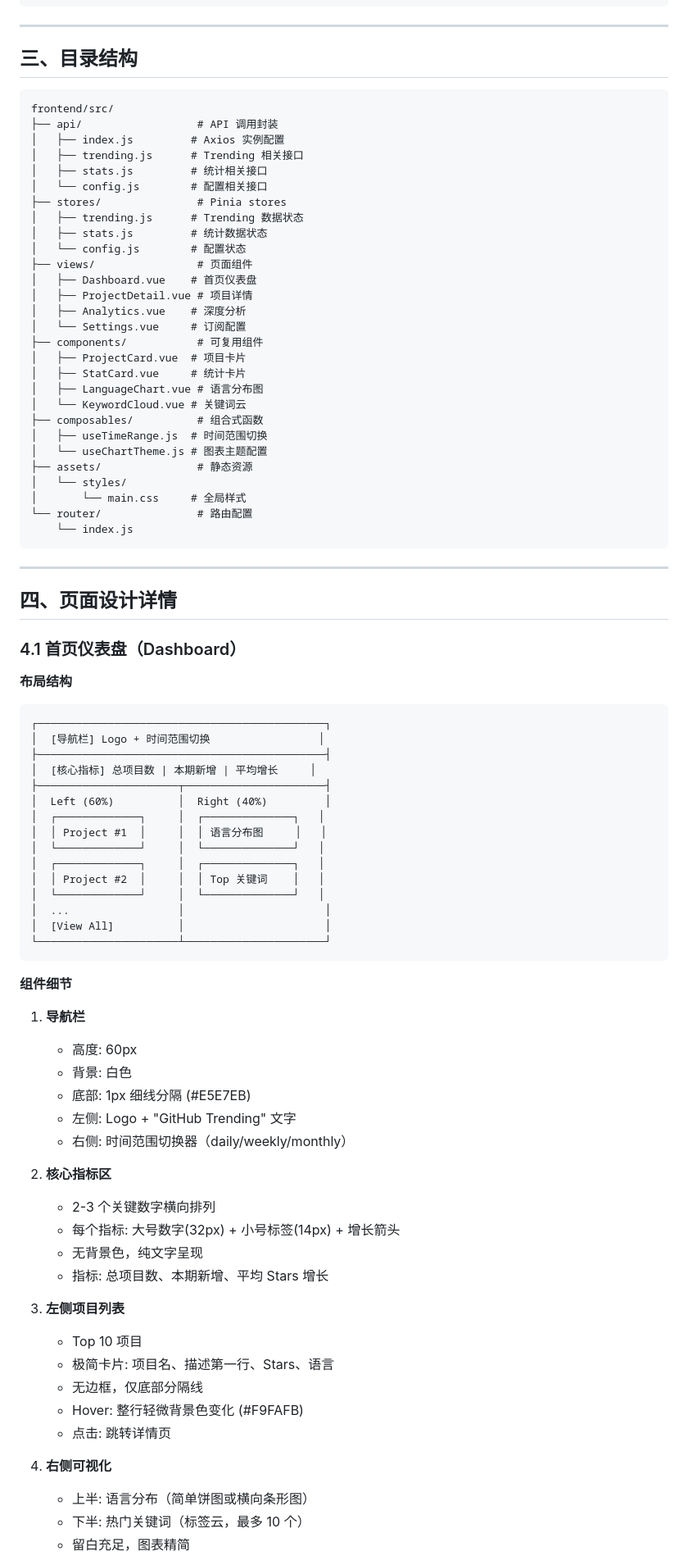
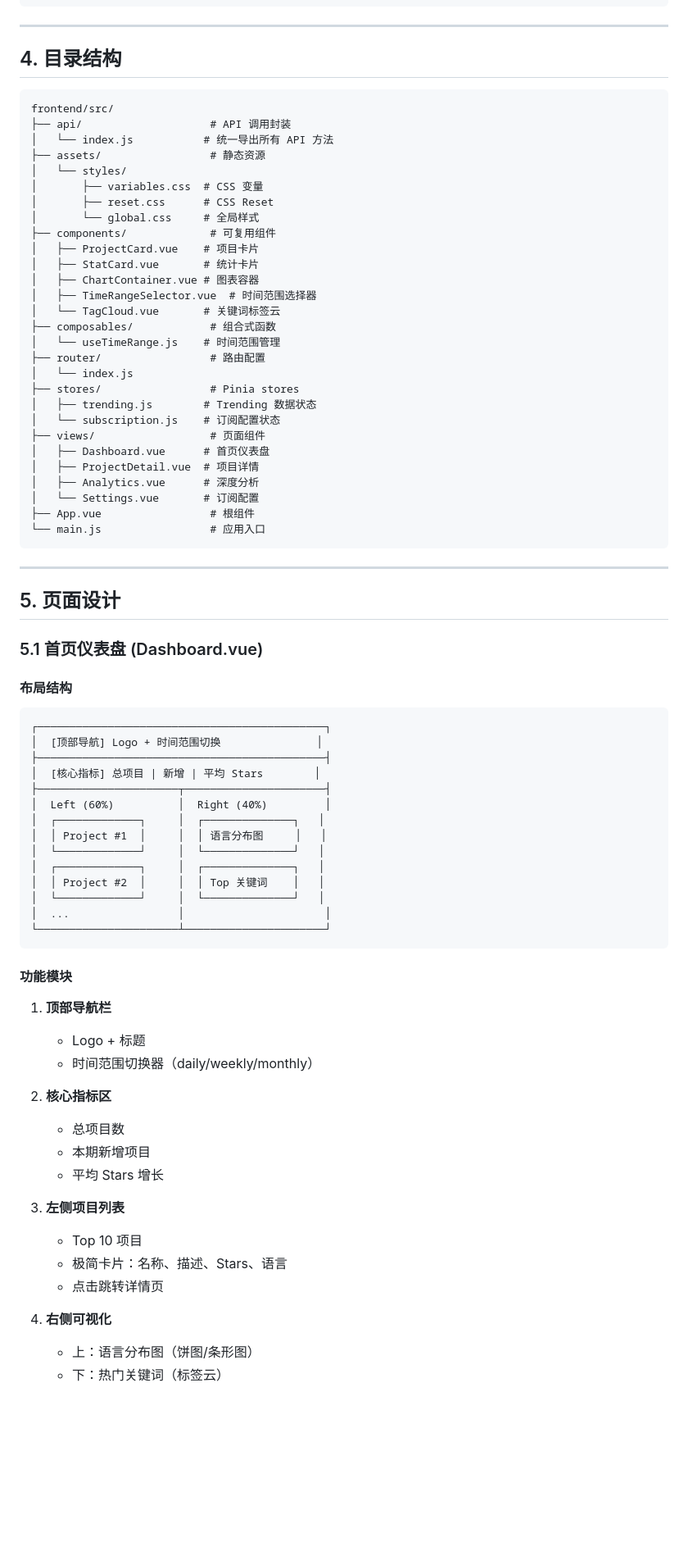
Before and after one commit to tongyi00/github_trending_push, a Markdown page: docs/plans/2026-02-06-frontend-design.md, the part around one of its changes. Shown at 82% size. Drawn GitHub-style; blank space fills up the shorter version.

````diff
--- a/docs/plans/2026-02-06-frontend-design.md
+++ b/docs/plans/2026-02-06-frontend-design.md
@@ -36,52 +80,51 @@
 
 ---
 
-## 三、目录结构
+## 4. 目录结构
 
 ```
 frontend/src/
-├── api/                  # API 调用封装
-│   ├── index.js         # Axios 实例配置
-│   ├── trending.js      # Trending 相关接口
-│   ├── stats.js         # 统计相关接口
-│   └── config.js        # 配置相关接口
-├── stores/               # Pinia stores
-│   ├── trending.js      # Trending 数据状态
-│   ├── stats.js         # 统计数据状态
-│   └── config.js        # 配置状态
-├── views/                # 页面组件
-│   ├── Dashboard.vue    # 首页仪表盘
-│   ├── ProjectDetail.vue # 项目详情
-│   ├── Analytics.vue    # 深度分析
-│   └── Settings.vue     # 订阅配置
-├── components/           # 可复用组件
-│   ├── ProjectCard.vue  # 项目卡片
-│   ├── StatCard.vue     # 统计卡片
-│   ├── LanguageChart.vue # 语言分布图
-│   └── KeywordCloud.vue # 关键词云
-├── composables/          # 组合式函数
-│   ├── useTimeRange.js  # 时间范围切换
-│   └── useChartTheme.js # 图表主题配置
-├── assets/               # 静态资源
+├── api/                    # API 调用封装
+│   └── index.js           # 统一导出所有 API 方法
+├── assets/                 # 静态资源
 │   └── styles/
-│       └── main.css     # 全局样式
-└── router/               # 路由配置
-    └── index.js
+│       ├── variables.css  # CSS 变量
+│       ├── reset.css      # CSS Reset
+│       └── global.css     # 全局样式
+├── components/             # 可复用组件
+│   ├── ProjectCard.vue    # 项目卡片
+│   ├── StatCard.vue       # 统计卡片
+│   ├── ChartContainer.vue # 图表容器
+│   ├── TimeRangeSelector.vue  # 时间范围选择器
+│   └── TagCloud.vue       # 关键词标签云
+├── composables/            # 组合式函数
+│   └── useTimeRange.js    # 时间范围管理
+├── router/                 # 路由配置
+│   └── index.js
+├── stores/                 # Pinia stores
+│   ├── trending.js        # Trending 数据状态
+│   └── subscription.js    # 订阅配置状态
+├── views/                  # 页面组件
+│   ├── Dashboard.vue      # 首页仪表盘
+│   ├── ProjectDetail.vue  # 项目详情
+│   ├── Analytics.vue      # 深度分析
+│   └── Settings.vue       # 订阅配置
+├── App.vue                 # 根组件
+└── main.js                 # 应用入口
 ```
 
 ---
 
-## 四、页面设计详情
+## 5. 页面设计
 
-### 4.1 首页仪表盘（Dashboard）
+### 5.1 首页仪表盘 (Dashboard.vue)
 
-**布局结构**
-
+#### 布局结构
 ```
 ┌─────────────────────────────────────────────┐
-│  [导航栏] Logo + 时间范围切换                 │
+│  [顶部导航] Logo + 时间范围切换               │
 ├─────────────────────────────────────────────┤
-│  [核心指标] 总项目数 | 本期新增 | 平均增长     │
+│  [核心指标] 总项目 | 新增 | 平均 Stars        │
 ├──────────────────────┬──────────────────────┤
 │  Left (60%)          │  Right (40%)         │
 │  ┌─────────────┐     │  ┌──────────────┐   │
@@ -91,34 +134,25 @@ frontend/src/
 │  │ Project #2  │     │  │ Top 关键词    │   │
 │  └─────────────┘     │  └──────────────┘   │
 │  ...                 │                      │
-│  [View All]          │                      │
 └──────────────────────┴──────────────────────┘
 ```
 
-**组件细节**
-
-1. **导航栏**
-   - 高度: 60px
-   - 背景: 白色
-   - 底部: 1px 细线分隔 (#E5E7EB)
-   - 左侧: Logo + "GitHub Trending" 文字
-   - 右侧: 时间范围切换器（daily/weekly/monthly）
+#### 功能模块
+1. **顶部导航栏**
+   - Logo + 标题
+   - 时间范围切换器（daily/weekly/monthly）
 
 2. **核心指标区**
-   - 2-3 个关键数字横向排列
-   - 每个指标: 大号数字(32px) + 小号标签(14px) + 增长箭头
-   - 无背景色，纯文字呈现
-   - 指标: 总项目数、本期新增、平均 Stars 增长
+   - 总项目数
+   - 本期新增项目
+   - 平均 Stars 增长
 
 3. **左侧项目列表**
    - Top 10 项目
-   - 极简卡片: 项目名、描述第一行、Stars、语言
-   - 无边框，仅底部分隔线
-   - Hover: 整行轻微背景色变化 (#F9FAFB)
-   - 点击: 跳转详情页
+   - 极简卡片：名称、描述、Stars、语言
+   - 点击跳转详情页
 
 4. **右侧可视化**
-   - 上半: 语言分布（简单饼图或横向条形图）
-   - 下半: 热门关键词（标签云，最多 10 个）
-   - 留白充足，图表精简
+   - 上：语言分布图（饼图/条形图）
+   - 下：热门关键词（标签云）
 
````
Also changed, not shown: other parts of docs/plans/2026-02-06-frontend-design.md (+436 -196 lines).
